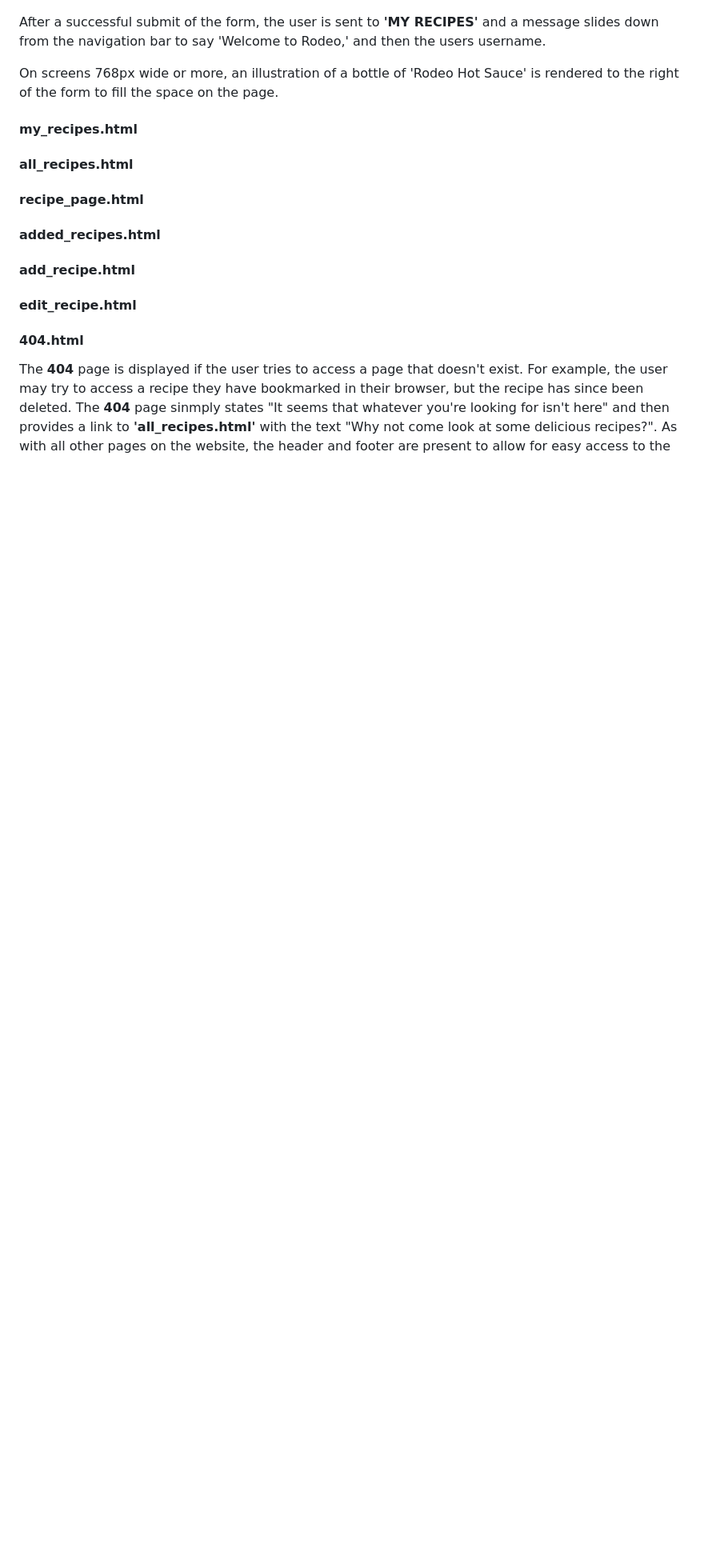
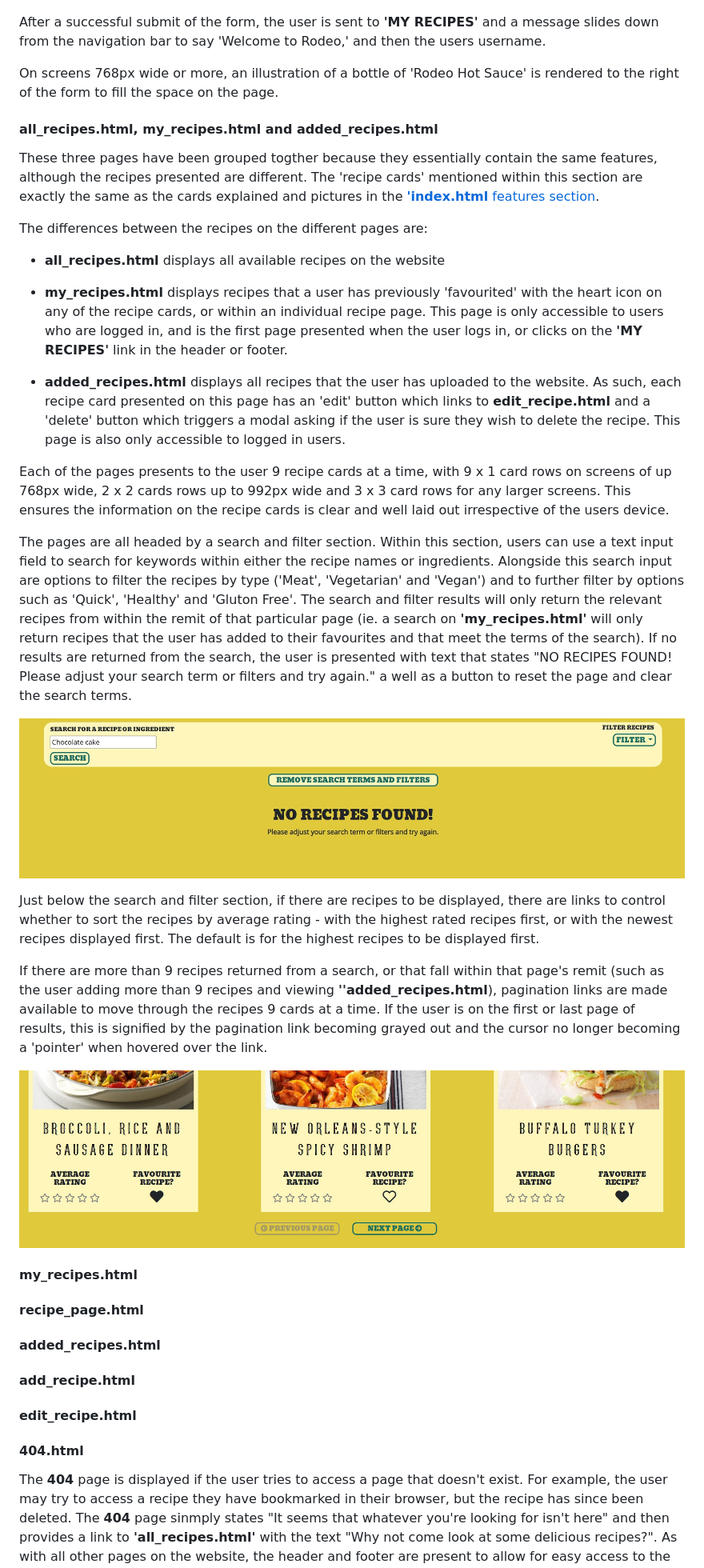
Before and after one commit to richardthorp/rodeo, a Markdown page: README.md, the part around the change printed below. Shown: that part at 80% size. Rendered like a GitHub page; pictures changed too: static/images/readme-images/no-results.jpg (added), static/images/readme-images/pagination-links.jpg (added); blank space fills up the shorter version.

Commit message:
Add features for my/added/all_recipes

```diff
--- a/README.md
+++ b/README.md
@@ -186,8 +187,32 @@ After a successful submit of the form, the user is sent to **'MY RECIPES'** and
 
 On screens 768px wide or more, an illustration of a bottle of 'Rodeo Hot Sauce' is rendered to the right of the form to fill the space on the page.
 
+#### **all_recipes.html, my_recipes.html and added_recipes.html**
+These three pages have been grouped togther because they essentially contain the same features, although the recipes presented are different. The 'recipe cards' mentioned within this section are exactly the same as the cards explained and pictures in the [**'index.html** features section](#recipe-card).
+
+The differences between the recipes on the  different pages are:
+
+* **all_recipes.html** displays all available recipes on the website
+
+* **my_recipes.html** displays recipes that a user has previously 'favourited' with the heart icon on any of the recipe cards, or within an individual recipe page. This page is only accessible to users who are logged in, and is the first page presented when the user logs in, or clicks on the **'MY RECIPES'** link in the header or footer.
+
+* **added_recipes.html** displays all recipes that the user has uploaded to the website. As such, each recipe card presented on this page has an 'edit' button which links to **edit_recipe.html** and a 'delete' button which triggers a modal asking if the user is sure they wish to delete the recipe. This page is also only accessible to logged in users.
+
+Each of the pages presents to the user 9 recipe cards at a time, with 9 x 1 card rows on screens of up 768px wide, 2 x 2 cards rows up to 992px wide and 3 x 3 card rows for any larger screens. This ensures the information on the recipe cards is clear and well laid out irrespective of the users device.
+
+The pages are all headed by a search and filter section. Within this section, users can use a text input field to search for keywords within either the recipe names or ingredients. Alongside this search input are options to filter the recipes by type ('Meat', 'Vegetarian' and 'Vegan') and to further filter by options such as 'Quick', 'Healthy' and 'Gluton Free'. The search and filter results will only return the relevant recipes from within the remit of that particular page (ie. a search on **'my_recipes.html'** will only return recipes that the user has added to their favourites and that meet the terms of the search). If no results are returned from the search, the user is presented with text that states "NO RECIPES FOUND!
+Please adjust your search term or filters and try again." a well as a button to reset the page and clear the search terms.
+
+![The text displayed if no search results are found](static/images/readme-images/no-results.jpg 'The text displayed if no search results are found')
+
+Just below the search and filter section, if there are recipes to be displayed, there are links to control whether to sort the recipes by average rating - with the highest rated recipes first, or with the newest recipes displayed first. The default is for the highest recipes to be displayed first.
+
+If there are more than 9 recipes returned from a search, or that fall within that page's remit (such as the user adding more than 9 recipes and viewing **''added_recipes.html**), pagination links are made available to move through the recipes 9 cards at a time. If the user is on the first or last page of results, this is signified by the pagination link becoming grayed out and the cursor no longer becoming a 'pointer' when hovered over the link.
+
+![Pagination links on the first page of results](static/images/readme-images/pagination-links.jpg 'Pagination links on the first page of results')
+
 #### my_recipes.html
-#### all_recipes.html
+
 #### recipe_page.html
 #### added_recipes.html
 #### add_recipe.html
```
Also changed, not shown: other parts of README.md (+5 -4 lines).
